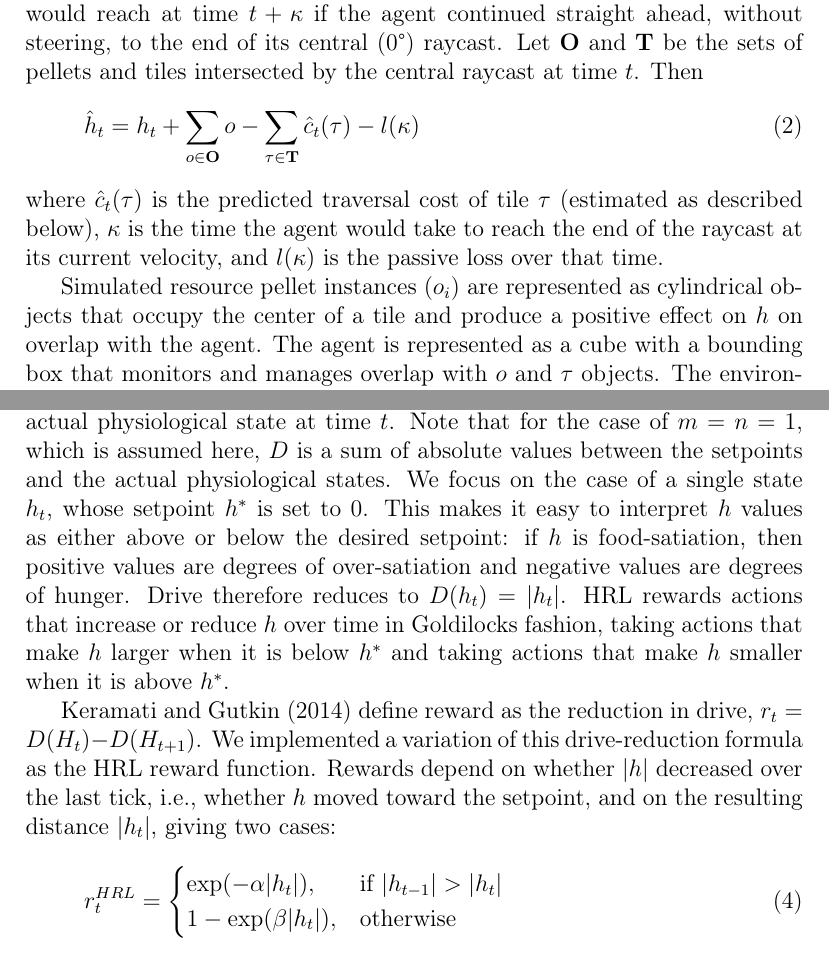
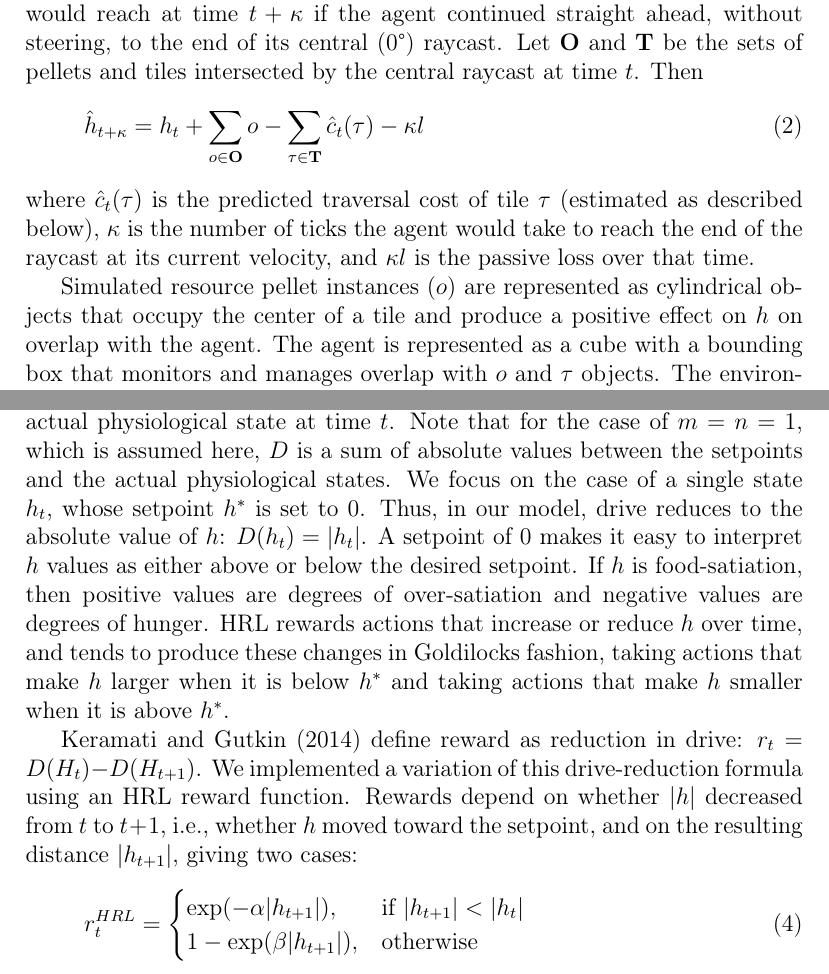
Before and after one commit to JClingo/Modeling-Decanalization, a LaTeX paper (modelingDecanalization.tex): two parts of pages 8 and 10 of 37, joined at a grey line, cut so that both start at the same text. Compiled offline with pdfLaTeX.

Commit message:
More changes to methods, making things more readable

```diff
--- a/modelingDecanalization.tex
+++ b/modelingDecanalization.tex
@@ -174,11 +174,11 @@ where \(o\) is the \(h\)-value of the pellet collected at time \(t\), or 0 if no
 
 The agent also receives a short-horizon prediction \(\hat{h}\) of \(h\): the value \(h\) would reach at time \(t+\kappa\) if the agent continued straight ahead, without steering, to the end of its central (0°) raycast. Let \(\mathbf{O}\) and \(\mathbf{T}\) be the sets of pellets and tiles intersected by the central raycast at time \(t\). Then
 \begin{equation}\label{eq:h-hat}
-  \hat{h}_t = h_t + \sum_{o \in \mathbf{O}} o - \sum_{\tau \in \mathbf{T}} \hat{c}_t(\tau) - l(\kappa)
+  \hat{h}_{t+\kappa} = h_t + \sum_{o \in \mathbf{O}} o - \sum_{\tau \in \mathbf{T}} \hat{c}_t(\tau) - \kappa l
 \end{equation}
-where \(\hat{c}_t(\tau)\) is the predicted traversal cost of tile \(\tau\) (estimated as described below), \(\kappa\) is the time the agent would take to reach the end of the raycast at its current velocity, and \(l(\kappa)\) is the passive loss over that time.
+where \(\hat{c}_t(\tau)\) is the predicted traversal cost of tile \(\tau\) (estimated as described below), \(\kappa\) is the number of ticks the agent would take to reach the end of the raycast at its current velocity, and \(\kappa l\) is the passive loss over that time.
 
-Simulated resource pellet instances (\(o_i\)) are represented as cylindrical objects that occupy the center of a tile and produce a positive effect on \(h\) on overlap with the agent. The agent is represented as a cube with a bounding box that monitors and manages overlap with \(o\) and \(\tau\) objects. The environment uses a grid-width parameter of 25 Unreal units, grid spacing of 1000 Unreal units, and a pellet-spawn probability of 0.05 per candidate location. The base passive-loss parameter is 0.05. The environment's random number generator is seeded with 1 when the simulation starts. Ordinary pellet impacts are drawn from a uniform distribution on $[1,20]$. The agent's starting position and orientation are randomized. Evaluation draws $h_0$ uniformly from $[-15,15]$.
+Simulated resource pellet instances (\(o\)) are represented as cylindrical objects that occupy the center of a tile and produce a positive effect on \(h\) on overlap with the agent. The agent is represented as a cube with a bounding box that monitors and manages overlap with \(o\) and \(\tau\) objects. The environment uses a grid-width parameter of 25 Unreal units, grid spacing of 1000 Unreal units, and a pellet-spawn probability of 0.05 per candidate location. The base passive-loss parameter is 0.05. The environment's random number generator is seeded with 1 when the simulation starts. Ordinary pellet impacts are drawn from a uniform distribution on $[1,20]$. The agent's starting position and orientation are randomized. Evaluation draws $h_0$ uniformly from $[-15,15]$.
 
 To represent different degrees of canalization throughout the world, we created a grid of tiles that reduce \(h\) each tick during overlap with the agent; we call this movement tax \emph{traversal cost}. Each tile is tracked individually, with a base impact parameter of 10 and an overlap count \(n\). While the agent overlaps a tile \(\tau\), its traversal cost \(c_t(\tau)\) is \(10/(n+1)\) per simulation second, where \(n\) counts the agent's entries into the tile (not ticks spent on it). Traversal cost therefore decreases with visit count, making familiar paths less costly. This mechanism represents the persistence of activity-dependent environmental changes---a kind of rudimentary niche construction, where the environment adapts to the agent's behavior, with diminishing returns to efficiency. It should be noted that cost to traversal is not equivalent to punishment. If the agent's homeostatic variable is above the setpoint, a decrement in \(h_t\) will be rewarded under HRL. Therefore, traversing more costly (less traversed) tiles can be more rewarding than less costly (more traversed) tiles, depending on the agent's current state.
 
@@ -207,14 +207,14 @@ Homeostatic Reinforcement Learning (HRL) models an agent that manages a set of i
 \begin{equation}\label{eq:model-drive}
   D\left(H_t\right)=\sqrt[m]{\sum_{i=1}^N\left|h_i^*-h_{i, t}\right|^n}
 \end{equation}
-\(H^*=\left(h_1^*, h_2^*, \ldots, h_N^*\right)\) is a vector of setpoints describing the organism's ideal physiological state, and \(H_t=\left(h_{1, t}, h_{2, t}, \ldots, h_{N, t}\right)\) represents the organism's actual physiological state at time \(t\). Note that for the case of $m = n = 1$, which is assumed here, $D$ is a sum of absolute values between the setpoints and the actual physiological states. We focus on the case of a single state \(h_t\), whose setpoint \(h^*\) is set to \(0\). This makes it easy to interpret $h$ values as either above or below the desired setpoint: if $h$ is food-satiation, then positive values are degrees of over-satiation and negative values are degrees of hunger. Drive therefore reduces to \(D(h_t)=|h_t|\). HRL rewards actions that increase or reduce $h$ over time in Goldilocks fashion, taking actions that make $h$ larger when it is below \(h^*\) and taking actions that make $h$ smaller when it is above \(h^*\).
+\(H^*=\left(h_1^*, h_2^*, \ldots, h_N^*\right)\) is a vector of setpoints describing the organism's ideal physiological state, and \(H_t=\left(h_{1, t}, h_{2, t}, \ldots, h_{N, t}\right)\) represents the organism's actual physiological state at time \(t\). Note that for the case of $m = n = 1$, which is assumed here, $D$ is a sum of absolute values between the setpoints and the actual physiological states. We focus on the case of a single state \(h_t\), whose setpoint \(h^*\) is set to \(0\). Thus, in our model, drive reduces to the absolute value of $h$: \(D(h_t)=|h_t|\). A setpoint of 0 makes it easy to interpret $h$ values as either above or below the desired setpoint. If $h$ is food-satiation, then positive values are degrees of over-satiation and negative values are degrees of hunger. HRL rewards actions that increase or reduce $h$ over time, and tends to produce these changes in Goldilocks fashion, taking actions that make $h$ larger when it is below \(h^*\) and taking actions that make $h$ smaller when it is above \(h^*\).
 
-Keramati and Gutkin (2014) define reward as the reduction in drive, \(r_t = D(H_t) - D(H_{t+1})\). We implemented a variation of this drive-reduction formula as the HRL reward function. Rewards depend on whether \(|h|\) decreased over the last tick, i.e., whether \(h\) moved toward the setpoint, and on the resulting distance \(|h_t|\), giving two cases:
+Keramati and Gutkin (2014) define reward as reduction in drive: \(r_t = D(H_t) - D(H_{t+1})\). We implemented a variation of this drive-reduction formula using an HRL reward function. Rewards depend on whether \(|h|\) decreased from \(t\) to \(t+1\), i.e., whether \(h\) moved toward the setpoint, and on the resulting distance \(|h_{t+1}|\), giving two cases:
 \begin{equation}\label{eq:reward-hrl}
   r^{HRL}_t =
   \begin{cases}
-    \exp(-\alpha|h_t|),   & \text{if } |h_{t-1}| > |h_t| \\
-    1 - \exp(\beta|h_t|), & \text{otherwise}             \\
+    \exp(-\alpha|h_{t+1}|),   & \text{if } |h_{t+1}| < |h_t| \\
+    1 - \exp(\beta|h_{t+1}|), & \text{otherwise}                 \\
   \end{cases} \\
 \end{equation}
 % SUGGESTED EDIT [08]: R1-07: Replace the following reward explanation; verify parameter values and the executed formula.
```
Also changed, not shown: modelingDecanalization.tex (6 more changed lines).
